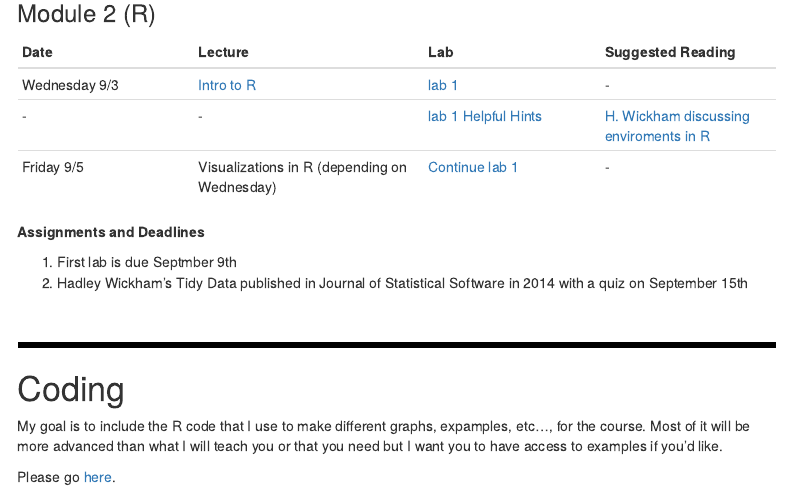
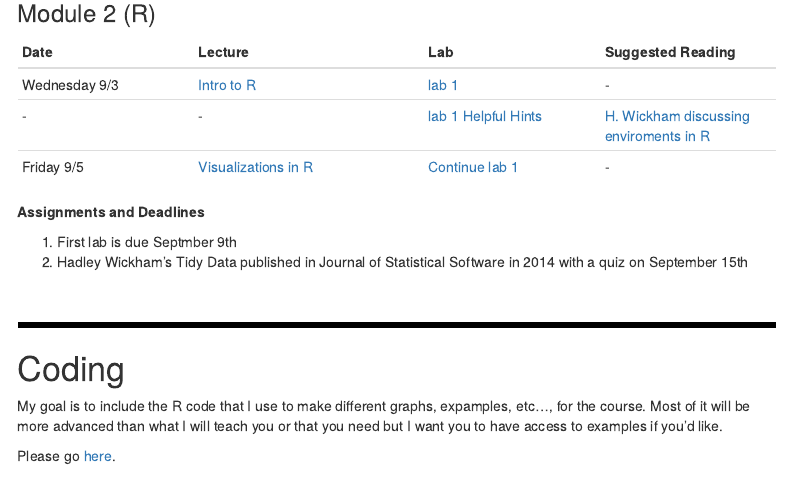
Before and after one commit to vinnys-classes/vinnys-classes.github.io, an R Markdown document (main_209_tester.Rmd): the page in a window 1100 px wide, from 1120 px down. The pictures show the output file main_209_tester.html that the author committed with the source, opened offline; menus at the side of the page are left out.

Commit message:
Add in data vis for 209

```diff
--- a/main_209_tester.Rmd
+++ b/main_209_tester.Rmd
@@ -74,7 +74,7 @@ Please note that you are fully allowed (encouraged even!) to visit during office
 |:-----|:-------|:-----|:-----|
 | Wednesday 9/3 | [Intro to R](lectures/r-2.pdf) |  [lab 1](labs/01_introR.html)|-
 | -|-| [lab 1 Helpful Hints](labs/Lab_1_hints.html)| [H. Wickham discussing enviroments in R](https://adv-r.hadley.nz/environments.html)|
-| Friday 9/5 | Visualizations in R (depending on Wednesday)|  [Continue lab 1](labs/01_introR.html)|- |
+| Friday 9/5 | [Visualizations in R](lectures/data_vis_209.pdf)|  [Continue lab 1](labs/01_introR.html)|- |
 
 **Assignments and Deadlines**
 
```
Also changed, not shown: lectures/data_vis_209.pdf (added), main_209_tester.html.
